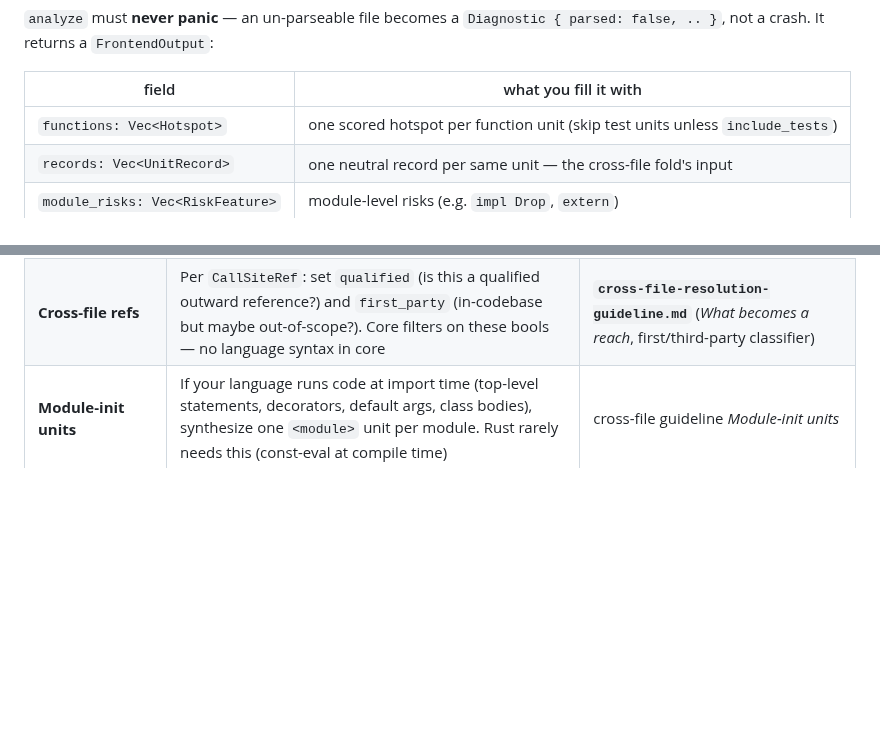
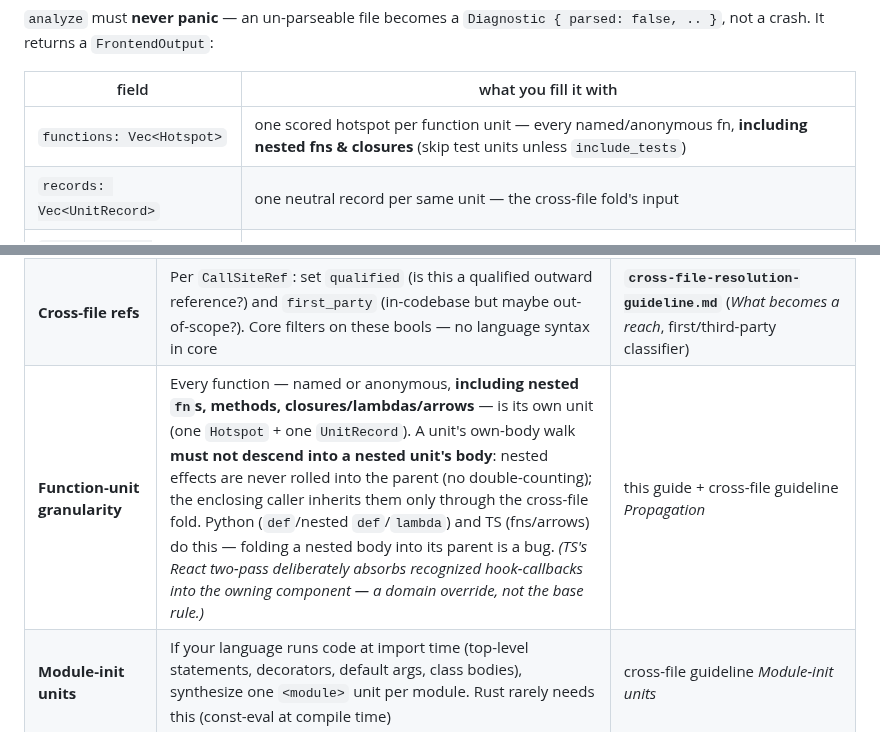
Before and after one commit to caasi/fxrank, a Markdown page: docs/adding-a-language-frontend.md, 2 parts joined by grey strips. Drawn GitHub-style; blank space fills up the shorter version.

Commit message:
docs: record function-unit granularity as cross-language shared knowledge
Nested fns/methods/closures/lambdas are each their own unit (one Hotspot +
UnitRecord), and a unit own-body walk must not descend into a nested unit body
(no double-counting) — the enclosing caller inherits nested effects only via the
cross-file fold. Python and TS already do this; documenting it in the frontend
authoring guide (§1 contract + a new §3 per-axis row) makes the invariant
explicit so a frontend that folds nested bodies into the parent is caught as the
bug it is. Surfaced while investigating the Rust #78 scope work (Rust is the
current outlier — collect_items recurses only into Item::Mod, not fn bodies).

Co-Authored-By: Claude Opus 4.8 <noreply@anthropic.com>
Claude-Session: https://claude.ai/code/session_01TqpuSGdjFm1ktSGEkotMci

```diff
--- a/docs/adding-a-language-frontend.md
+++ b/docs/adding-a-language-frontend.md
@@ -55,7 +55,7 @@ false, .. }`, not a crash. It returns a `FrontendOutput`:
 
 | field | what you fill it with |
 |---|---|
-| `functions: Vec<Hotspot>` | one scored hotspot per function unit (skip test units unless `include_tests`) |
+| `functions: Vec<Hotspot>` | one scored hotspot per function unit — every named/anonymous fn, **including nested fns & closures** (skip test units unless `include_tests`) |
 | `records: Vec<UnitRecord>` | one neutral record per same unit — the cross-file fold's input |
 | `module_risks: Vec<RiskFeature>` | module-level risks (e.g. `impl Drop`, `extern`) |
 | `diagnostics: Vec<Diagnostic>` | one per file that failed to parse |
@@ -107,6 +107,7 @@ strings — add kinds to `EffectKind`/`RiskKind` in core (each has `wire()` + a
 | **Corpus profile** | Your `CORPUS_PROFILE` four channels (`prune_dirs`, `exclude_file_globs`, `test_file_globs`, `prune_marker_files`); whether test-skip is name-based, source-based (AST), or both | **`corpus-profile-guideline.md`** |
 | **Imports & bindings** | `ImportTable` (local name → module string, dynamic flag) and the module-level binding set. *(Target: the scope-aware resolver — name use → `BindingOrigin` + binding id, feeding the mutation model)* | cross-file guideline *The floor*; **`scope-aware-binding-resolution-guideline.md`** (target, spec 078) |
 | **Cross-file refs** | Per `CallSiteRef`: set `qualified` (is this a qualified outward reference?) and `first_party` (in-codebase but maybe out-of-scope?). Core filters on these bools — no language syntax in core | **`cross-file-resolution-guideline.md`** (*What becomes a reach*, first/third-party classifier) |
+| **Function-unit granularity** | Every function — named or anonymous, **including nested `fn`s, methods, closures/lambdas/arrows** — is its own unit (one `Hotspot` + one `UnitRecord`). A unit's own-body walk **must not descend into a nested unit's body**: nested effects are never rolled into the parent (no double-counting); the enclosing caller inherits them only through the cross-file fold. Python (`def`/nested `def`/`lambda`) and TS (fns/arrows) do this — folding a nested body into its parent is a bug. *(TS's React two-pass deliberately absorbs recognized hook-callbacks into the owning component — a domain override, not the base rule.)* | this guide + cross-file guideline *Propagation* |
 | **Module-init units** | If your language runs code at import time (top-level statements, decorators, default args, class bodies), synthesize one `<module>` unit per module. Rust rarely needs this (const-eval at compile time) | cross-file guideline *Module-init units* |
 | **Roots** | Nothing — frontends always emit `is_root: false`; the CLI sets roots from explicit FILE args | cross-file guideline *Roots* |
 
```
